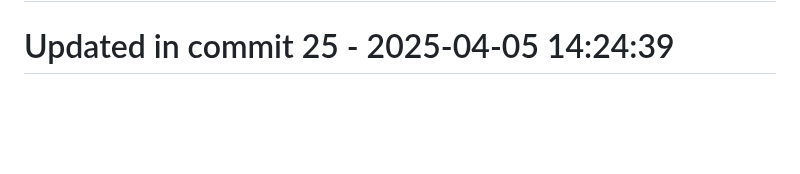
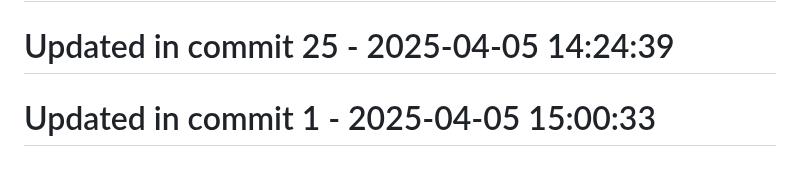
Before and after one commit to llamasearchai/llamagit, a Markdown page: README.md, the part around the change. Rendered like a GitHub page; blank space fills up the shorter version.

```diff
--- a/README.md
+++ b/README.md
@@ -150,3 +150,5 @@ Licensed under the MIT License - see the [LICENSE](LICENSE) file for details.
 # Updated in commit 17 - 2025-04-05 14:24:39
 
 # Updated in commit 25 - 2025-04-05 14:24:39
+
+# Updated in commit 1 - 2025-04-05 15:00:33
```
